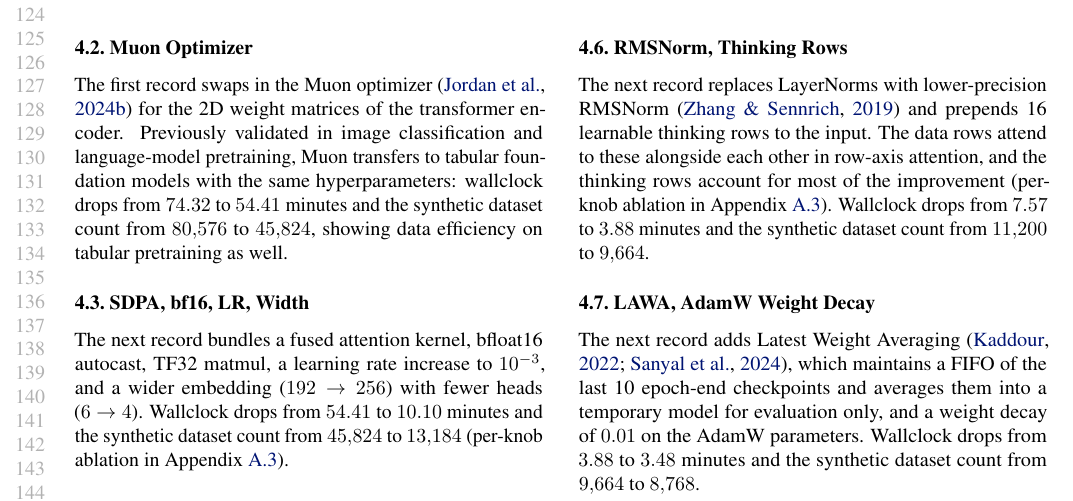
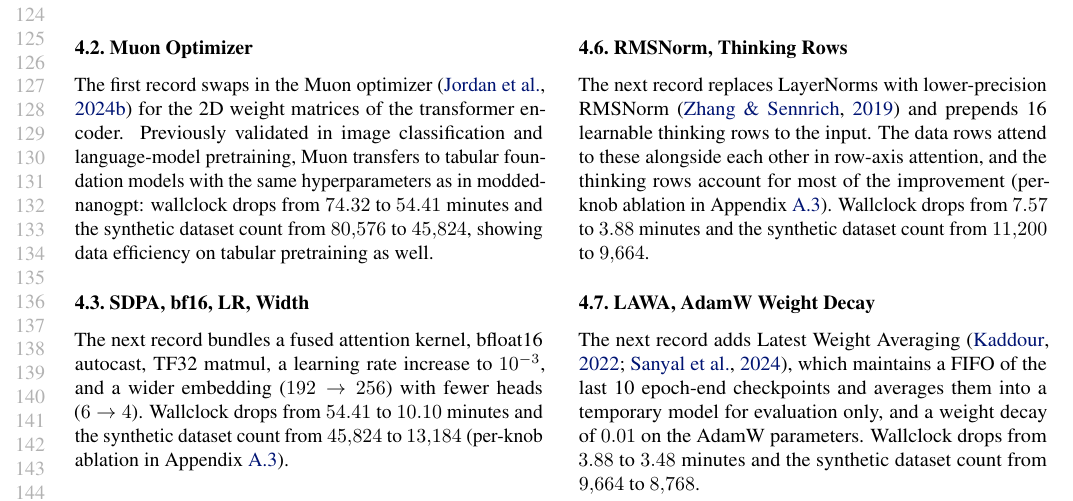
Before and after one commit to borawhocodess/modded-nanotabpfn, a LaTeX paper (main.tex): part of page 3 of 8, cut so that both start at the same text. Compiled offline with pdfLaTeX.

Commit message:
f23 same hyperparams

```diff
--- a/main.tex
+++ b/main.tex
@@ -266,7 +266,7 @@ Each subsequent record builds on the previous one.
 
 \subsection{Muon Optimizer}
 The first record swaps in the Muon optimizer~\citep{jordan2024muon} for the 2D weight matrices of the transformer encoder.
-Previously validated in image classification and language-model pretraining, Muon transfers to tabular foundation models with the same hyperparameters: wallclock drops from $74.32$ to $54.41$ minutes and the synthetic dataset count from $80{,}576$ to $45{,}824$, showing data efficiency on tabular pretraining as well.
+Previously validated in image classification and language-model pretraining, Muon transfers to tabular foundation models with the same hyperparameters as in modded-nanogpt: wallclock drops from $74.32$ to $54.41$ minutes and the synthetic dataset count from $80{,}576$ to $45{,}824$, showing data efficiency on tabular pretraining as well.
 
 \subsection{SDPA, bf16, LR, Width}
 The next record bundles a fused attention kernel, bfloat16 autocast, TF32 matmul, a learning rate increase to $10^{-3}$, and a wider embedding ($192\to 256$) with fewer heads ($6\to 4$).
```
